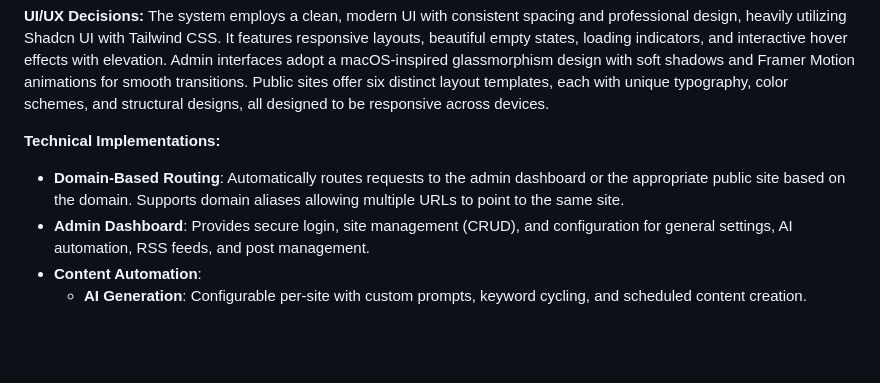
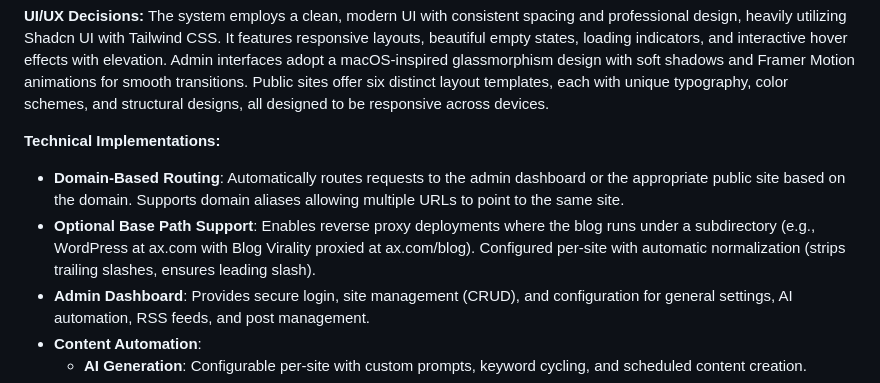
Before and after one commit to itwrites/BlogViraliy, a Markdown page: replit.md, the part around the change. GitHub-like rendering; blank space fills up the shorter version.

Commit message:
Add optional support for running the blog under a subdirectory
Update documentation to reflect the addition of optional base path support for reverse proxy deployments.

Replit-Commit-Author: Agent
Replit-Commit-Session-Id: f17c2369-1eca-4b55-b9ac-dc5d4bbedaa5
Replit-Commit-Checkpoint-Type: full_checkpoint
Replit-Commit-Event-Id: acd2c617-d826-4528-8d21-bcc1828b3a63
Replit-Commit-Screenshot-Url: https://storage.googleapis.com/screenshot-production-us-central1/87b88ee5-5a9e-478c-8310-dc1c066e53b1/f17c2369-1eca-4b55-b9ac-dc5d4bbedaa5/f7DeyXk

```diff
--- a/replit.md
+++ b/replit.md
@@ -18,6 +18,7 @@ The system employs a clean, modern UI with consistent spacing and professional d
 
 **Technical Implementations:**
 - **Domain-Based Routing**: Automatically routes requests to the admin dashboard or the appropriate public site based on the domain. Supports domain aliases allowing multiple URLs to point to the same site.
+- **Optional Base Path Support**: Enables reverse proxy deployments where the blog runs under a subdirectory (e.g., WordPress at ax.com with Blog Virality proxied at ax.com/blog). Configured per-site with automatic normalization (strips trailing slashes, ensures leading slash).
 - **Admin Dashboard**: Provides secure login, site management (CRUD), and configuration for general settings, AI automation, RSS feeds, and post management.
 - **Content Automation**:
     - **AI Generation**: Configurable per-site with custom prompts, keyword cycling, and scheduled content creation.
```
